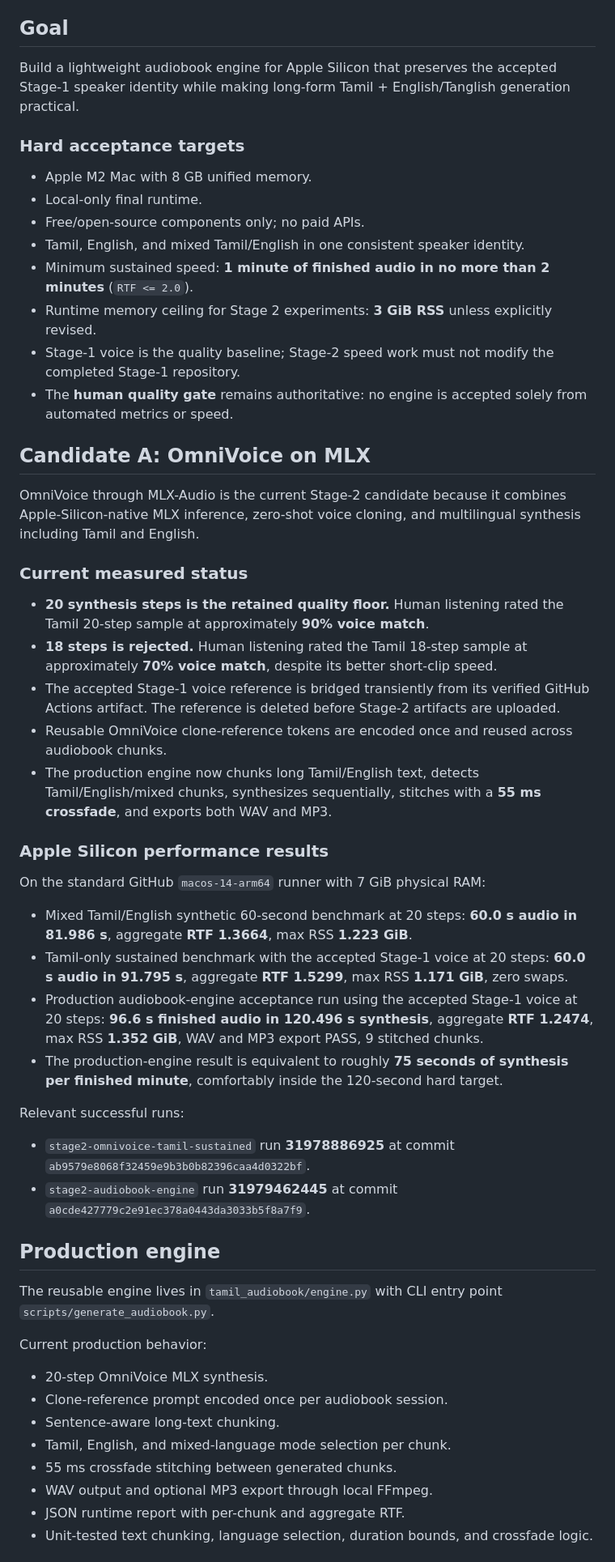
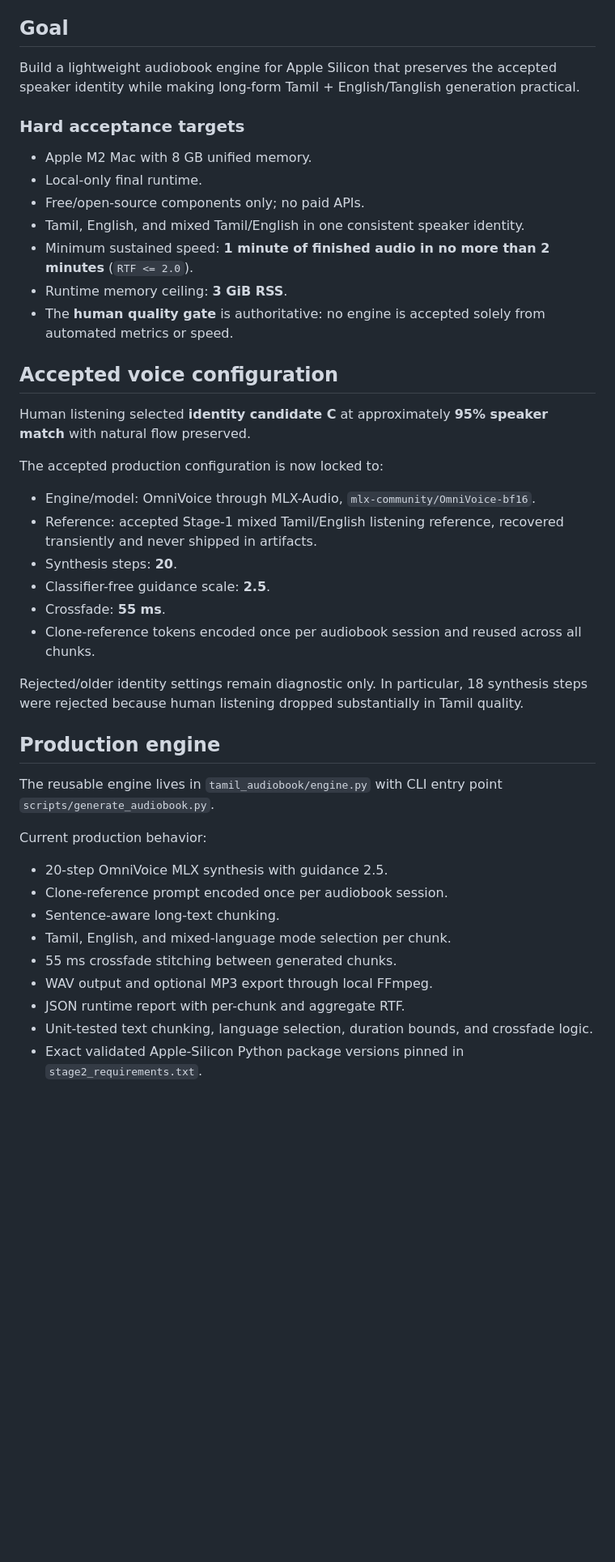
Before and after one commit to sp4devops/tamil-audiobook-generator, a Markdown page: README.md, the part around one of its changes. Shown at 81% size. GitHub-like rendering; blank space fills up the shorter version.

Commit message:
Record human-accepted Stage 2 C voice configuration

```diff
--- a/README.md
+++ b/README.md
@@ -4,7 +4,7 @@ Stage 2 of the local Tamil voice-cloning project.
 
 ## Goal
 
-Build a lightweight audiobook engine for Apple Silicon that preserves the accepted Stage-1 speaker identity while making long-form Tamil + English/Tanglish generation practical.
+Build a lightweight audiobook engine for Apple Silicon that preserves the accepted speaker identity while making long-form Tamil + English/Tanglish generation practical.
 
 ### Hard acceptance targets
 
@@ -13,35 +13,23 @@ Build a lightweight audiobook engine for Apple Silicon that preserves the accept
 - Free/open-source components only; no paid APIs.
 - Tamil, English, and mixed Tamil/English in one consistent speaker identity.
 - Minimum sustained speed: **1 minute of finished audio in no more than 2 minutes** (`RTF <= 2.0`).
-- Runtime memory ceiling for Stage 2 experiments: **3 GiB RSS** unless explicitly revised.
-- Stage-1 voice is the quality baseline; Stage-2 speed work must not modify the completed Stage-1 repository.
-- The **human quality gate** remains authoritative: no engine is accepted solely from automated metrics or speed.
+- Runtime memory ceiling: **3 GiB RSS**.
+- The **human quality gate** is authoritative: no engine is accepted solely from automated metrics or speed.
 
-## Candidate A: OmniVoice on MLX
+## Accepted voice configuration
 
-OmniVoice through MLX-Audio is the current Stage-2 candidate because it combines Apple-Silicon-native MLX inference, zero-shot voice cloning, and multilingual synthesis including Tamil and English.
+Human listening selected **identity candidate C** at approximately **95% speaker match** with natural flow preserved.
 
-### Current measured status
+The accepted production configuration is now locked to:
 
-- **20 synthesis steps is the retained quality floor.** Human listening rated the Tamil 20-step sample at approximately **90% voice match**.
-- **18 steps is rejected.** Human listening rated the Tamil 18-step sample at approximately **70% voice match**, despite its better short-clip speed.
-- The accepted Stage-1 voice reference is bridged transiently from its verified GitHub Actions artifact. The reference is deleted before Stage-2 artifacts are uploaded.
-- Reusable OmniVoice clone-reference tokens are encoded once and reused across audiobook chunks.
-- The production engine now chunks long Tamil/English text, detects Tamil/English/mixed chunks, synthesizes sequentially, stitches with a **55 ms crossfade**, and exports both WAV and MP3.
+- Engine/model: OmniVoice through MLX-Audio, `mlx-community/OmniVoice-bf16`.
+- Reference: accepted Stage-1 mixed Tamil/English listening reference, recovered transiently and never shipped in artifacts.
+- Synthesis steps: **20**.
+- Classifier-free guidance scale: **2.5**.
+- Crossfade: **55 ms**.
+- Clone-reference tokens encoded once per audiobook session and reused across all chunks.
 
-### Apple Silicon performance results
-
-On the standard GitHub `macos-14-arm64` runner with 7 GiB physical RAM:
-
-- Mixed Tamil/English synthetic 60-second benchmark at 20 steps: **60.0 s audio in 81.986 s**, aggregate **RTF 1.3664**, max RSS **1.223 GiB**.
-- Tamil-only sustained benchmark with the accepted Stage-1 voice at 20 steps: **60.0 s audio in 91.795 s**, aggregate **RTF 1.5299**, max RSS **1.171 GiB**, zero swaps.
-- Production audiobook-engine acceptance run using the accepted Stage-1 voice at 20 steps: **96.6 s finished audio in 120.496 s synthesis**, aggregate **RTF 1.2474**, max RSS **1.352 GiB**, WAV and MP3 export PASS, 9 stitched chunks.
-- The production-engine result is equivalent to roughly **75 seconds of synthesis per finished minute**, comfortably inside the 120-second hard target.
-
-Relevant successful runs:
-
-- `stage2-omnivoice-tamil-sustained` run **31978886925** at commit `ab9579e8068f32459e9b3b0b82396caa4d0322bf`.
-- `stage2-audiobook-engine` run **31979462445** at commit `a0cde427779c2e91ec378a0443da3033b5f8a7f9`.
+Rejected/older identity settings remain diagnostic only. In particular, 18 synthesis steps were rejected because human listening dropped substantially in Tamil quality.
 
 ## Production engine
 
@@ -49,7 +37,7 @@ The reusable engine lives in `tamil_audiobook/engine.py` with CLI entry point `s
 
 Current production behavior:
 
-- 20-step OmniVoice MLX synthesis.
+- 20-step OmniVoice MLX synthesis with guidance 2.5.
 - Clone-reference prompt encoded once per audiobook session.
 - Sentence-aware long-text chunking.
 - Tamil, English, and mixed-language mode selection per chunk.
@@ -57,4 +45,5 @@ Current production behavior:
 - WAV output and optional MP3 export through local FFmpeg.
 - JSON runtime report with per-chunk and aggregate RTF.
 - Unit-tested text chunking, language selection, duration bounds, and crossfade logic.
+- Exact validated Apple-Silicon Python package versions pinned in `stage2_requirements.txt`.
 
```
Also changed, not shown: other parts of README.md (+22 -12 lines).
